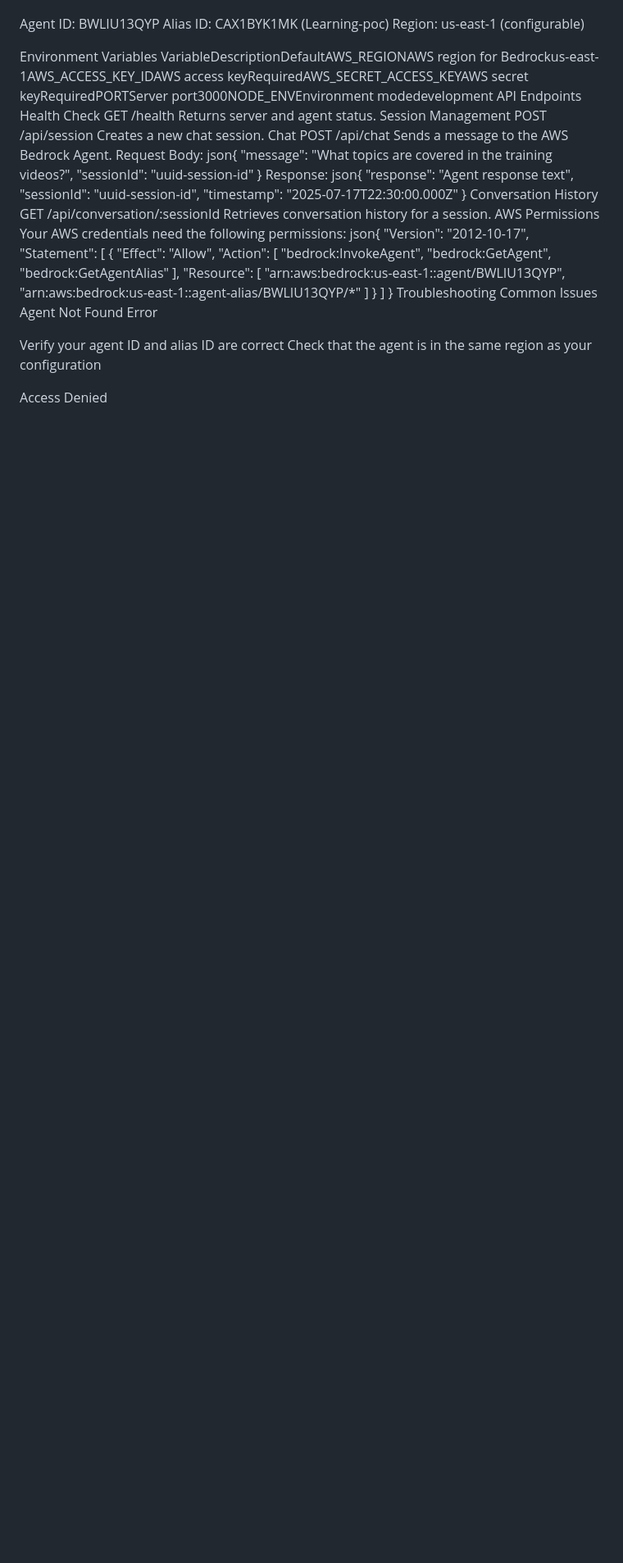
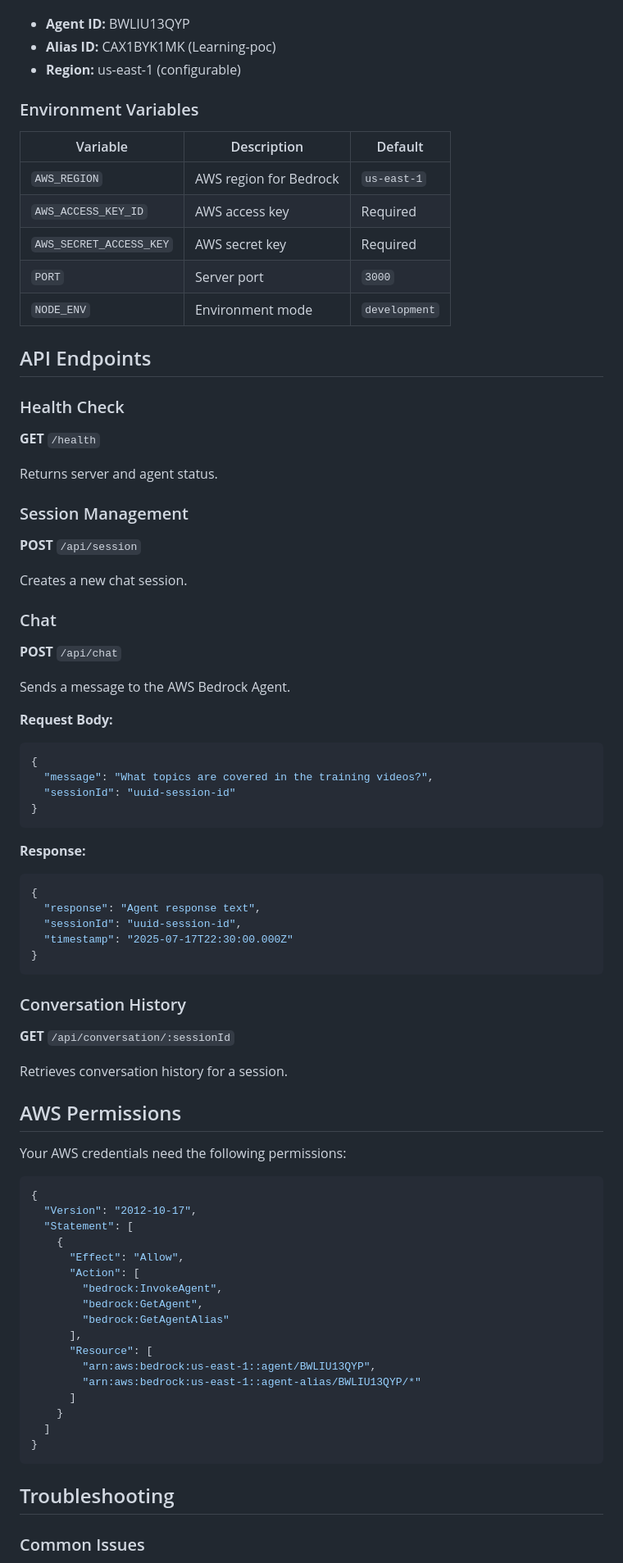
Before and after one commit to adnanesen11/AwsLearningAgentUI, a Markdown page: readme.md, the part around one of its changes. Shown at 82% size. Rendered like a GitHub page; blank space fills up the shorter version.

````diff
--- a/readme.md
+++ b/readme.md
@@ -50,38 +89,63 @@ Agent Configuration
 Your agent details are already configured in the code:
+- **Agent ID:** BWLIU13QYP
+- **Alias ID:** CAX1BYK1MK (Learning-poc)
+- **Region:** us-east-1 (configurable)
 
-Agent ID: BWLIU13QYP
-Alias ID: CAX1BYK1MK (Learning-poc)
-Region: us-east-1 (configurable)
+### Environment Variables
 
-Environment Variables
-VariableDescriptionDefaultAWS_REGIONAWS region for Bedrockus-east-1AWS_ACCESS_KEY_IDAWS access keyRequiredAWS_SECRET_ACCESS_KEYAWS secret keyRequiredPORTServer port3000NODE_ENVEnvironment modedevelopment
-API Endpoints
-Health Check
-GET /health
+| Variable | Description | Default |
+|----------|-------------|---------|
+| `AWS_REGION` | AWS region for Bedrock | `us-east-1` |
+| `AWS_ACCESS_KEY_ID` | AWS access key | Required |
+| `AWS_SECRET_ACCESS_KEY` | AWS secret key | Required |
+| `PORT` | Server port | `3000` |
+| `NODE_ENV` | Environment mode | `development` |
+
+## API Endpoints
+
+### Health Check
+**GET** `/health`
+
 Returns server and agent status.
-Session Management
-POST /api/session
+
+### Session Management
+**POST** `/api/session`
+
 Creates a new chat session.
-Chat
-POST /api/chat
+
+### Chat
+**POST** `/api/chat`
+
 Sends a message to the AWS Bedrock Agent.
-Request Body:
-json{
+
+**Request Body:**
+```json
+{
   "message": "What topics are covered in the training videos?",
   "sessionId": "uuid-session-id"
 }
-Response:
-json{
+```
+
+**Response:**
+```json
+{
   "response": "Agent response text",
   "sessionId": "uuid-session-id",
   "timestamp": "2025-07-17T22:30:00.000Z"
 }
-Conversation History
-GET /api/conversation/:sessionId
+```
+
+### Conversation History
+**GET** `/api/conversation/:sessionId`
+
 Retrieves conversation history for a session.
-AWS Permissions
+
+## AWS Permissions
+
 Your AWS credentials need the following permissions:
-json{
+
+```json
+{
   "Version": "2012-10-17",
   "Statement": [
     {
@@ -98,12 +162,9 @@ json{
     }
   ]
 }
-Troubleshooting
-Common Issues
-Agent Not Found Error
+```
 
-Verify your agent ID and alias ID are correct
-Check that the agent is in the same region as your configuration
+## Troubleshooting
 
-Access Denied
+### Common Issues
 
````
Also changed, not shown: other parts of readme.md (+139 -80 lines).
